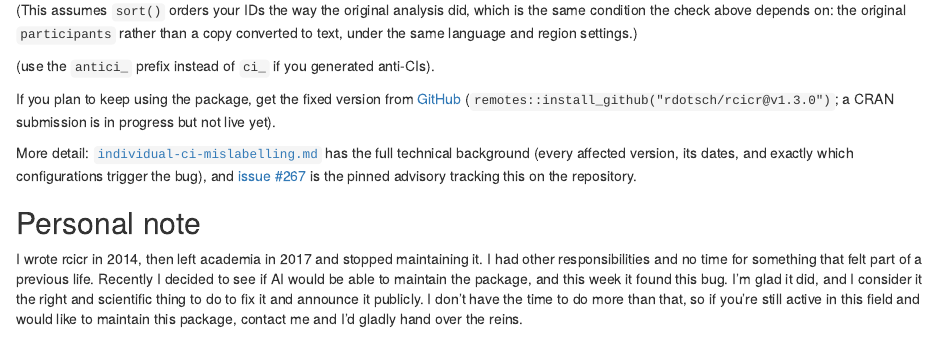
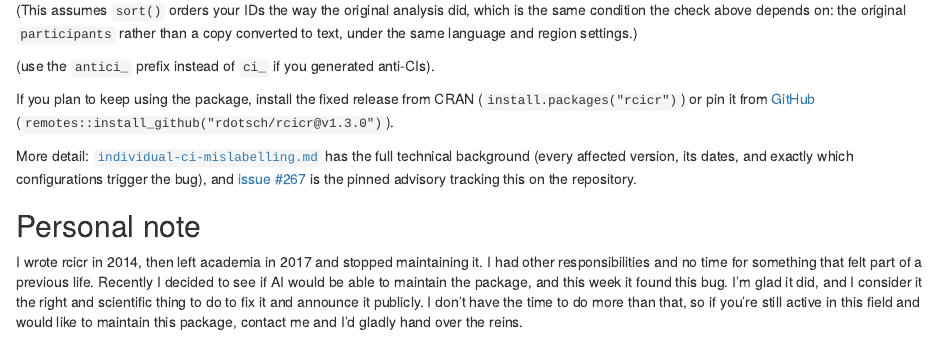
Before and after one commit to rdotsch/rcicr, an R Markdown document (vignettes/articles/rcicr-individual-ci-advisory.Rmd): the page in a window 1100 px wide, from 3870 px down. Rendered offline with R 4.5, knitr and Pandoc, with nearby package versions.

Commit message:
Update CRAN installation advisory

```diff
--- a/vignettes/articles/rcicr-individual-ci-advisory.Rmd
+++ b/vignettes/articles/rcicr-individual-ci-advisory.Rmd
@@ -133,7 +133,7 @@ if (!all(step2)) stop("Rename failed for: ", paste(old[!step2], collapse = ", ")
 
 (use the `antici_` prefix instead of `ci_` if you generated anti-CIs).
 
-If you plan to keep using the package, get the fixed version from [GitHub](https://github.com/rdotsch/rcicr) (`remotes::install_github("rdotsch/rcicr@v1.3.0")`; a CRAN submission is in progress but not live yet).
+If you plan to keep using the package, install the fixed release from CRAN (`install.packages("rcicr")`) or pin it from [GitHub](https://github.com/rdotsch/rcicr) (`remotes::install_github("rdotsch/rcicr@v1.3.0")`).
 
 More detail: [`individual-ci-mislabelling.md`](https://github.com/rdotsch/rcicr/blob/main/notes/individual-ci-mislabelling.md) has the full technical background (every affected version, its dates, and exactly which configurations trigger the bug), and [issue #267](https://github.com/rdotsch/rcicr/issues/267) is the pinned advisory tracking this on the repository.
 
```
